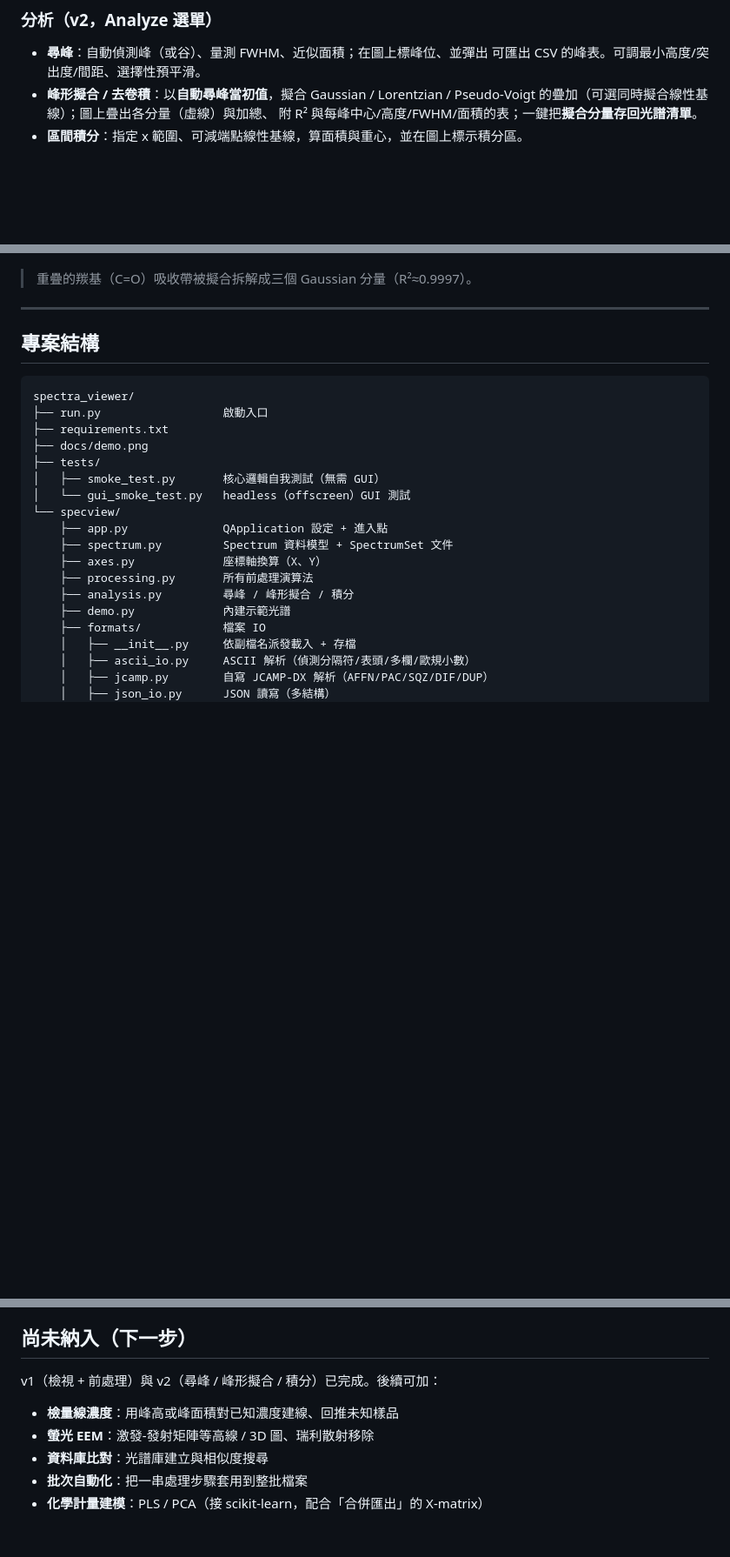
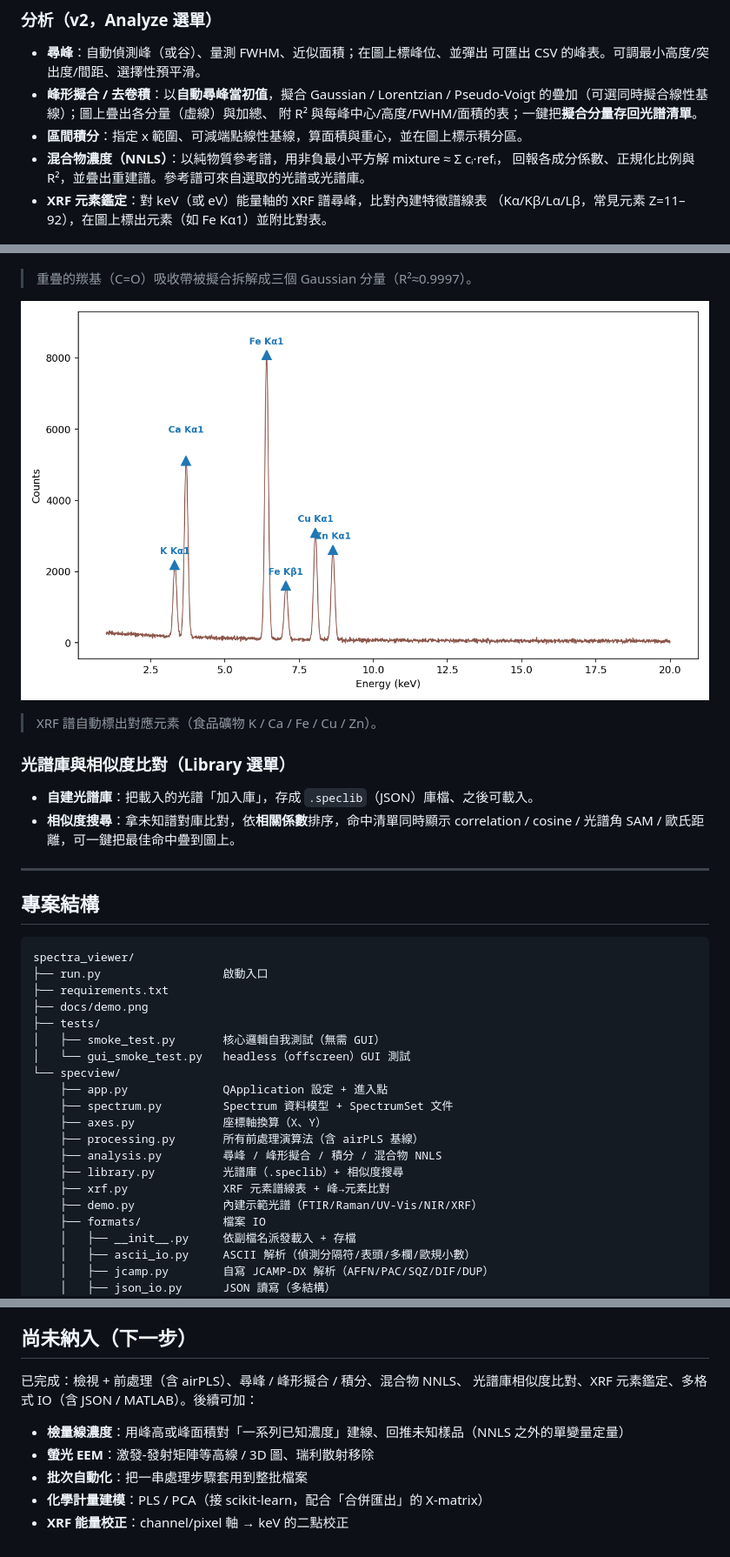
Before and after one commit to Tai-ShengYeh/spectraview, a Markdown page: README.md, 3 parts joined by grey strips. Shown at 87% size. Drawn GitHub-style; pictures changed too: docs/xrf_elements.png (added); blank space fills up the shorter version.

```diff
--- a/README.md
+++ b/README.md
@@ -77,10 +77,23 @@ python run.py file1.dx a.csv  # 開啟並直接載入這些光譜
   Pseudo-Voigt 的疊加（可選同時擬合線性基線）；圖上疊出各分量（虛線）與加總、
   附 R² 與每峰中心/高度/FWHM/面積的表；一鍵把**擬合分量存回光譜清單**。
 - **區間積分**：指定 x 範圍、可減端點線性基線，算面積與重心，並在圖上標示積分區。
+- **混合物濃度（NNLS）**：以純物質參考譜，用非負最小平方解 mixture ≈ Σ cᵢ·refᵢ，
+  回報各成分係數、正規化比例與 R²，並疊出重建譜。參考譜可來自選取的光譜或光譜庫。
+- **XRF 元素鑑定**：對 keV（或 eV）能量軸的 XRF 譜尋峰，比對內建特徵譜線表
+  （Kα/Kβ/Lα/Lβ，常見元素 Z=11–92），在圖上標出元素（如 Fe Kα1）並附比對表。
 
 ![peak deconvolution](docs/peak_deconvolution.png)
 
 > 重疊的羰基（C=O）吸收帶被擬合拆解成三個 Gaussian 分量（R²≈0.9997）。
+
+![XRF elements](docs/xrf_elements.png)
+
+> XRF 譜自動標出對應元素（食品礦物 K / Ca / Fe / Cu / Zn）。
+
+### 光譜庫與相似度比對（Library 選單）
+- **自建光譜庫**：把載入的光譜「加入庫」，存成 `.speclib`（JSON）庫檔、之後可載入。
+- **相似度搜尋**：拿未知譜對庫比對，依**相關係數**排序，命中清單同時顯示
+  correlation / cosine / 光譜角 SAM / 歐氏距離，可一鍵把最佳命中疊到圖上。
 
 ---
 
@@ -98,9 +111,11 @@ spectra_viewer/
     ├── app.py              QApplication 設定 + 進入點
     ├── spectrum.py         Spectrum 資料模型 + SpectrumSet 文件
     ├── axes.py             座標軸換算（X、Y）
-    ├── processing.py       所有前處理演算法
-    ├── analysis.py         尋峰 / 峰形擬合 / 積分
-    ├── demo.py             內建示範光譜
+    ├── processing.py       所有前處理演算法（含 airPLS 基線）
+    ├── analysis.py         尋峰 / 峰形擬合 / 積分 / 混合物 NNLS
+    ├── library.py          光譜庫（.speclib）+ 相似度搜尋
+    ├── xrf.py              XRF 元素譜線表 + 峰→元素比對
+    ├── demo.py             內建示範光譜（FTIR/Raman/UV-Vis/NIR/XRF）
     ├── formats/            檔案 IO
     │   ├── __init__.py     依副檔名派發載入 + 存檔
     │   ├── ascii_io.py     ASCII 解析（偵測分隔符/表頭/多欄/歐規小數）
@@ -133,9 +148,10 @@ python tests/gui_smoke_test.py   # 建視窗 / 載入 / 處理 / 換算 / 分析
 
 ## 尚未納入（下一步）
 
-v1（檢視 + 前處理）與 v2（尋峰 / 峰形擬合 / 積分）已完成。後續可加：
-- **檢量線濃度**：用峰高或峰面積對已知濃度建線、回推未知樣品
+已完成：檢視 + 前處理（含 airPLS）、尋峰 / 峰形擬合 / 積分、混合物 NNLS、
+光譜庫相似度比對、XRF 元素鑑定、多格式 IO（含 JSON / MATLAB）。後續可加：
+- **檢量線濃度**：用峰高或峰面積對「一系列已知濃度」建線、回推未知樣品（NNLS 之外的單變量定量）
 - **螢光 EEM**：激發-發射矩陣等高線 / 3D 圖、瑞利散射移除
-- **資料庫比對**：光譜庫建立與相似度搜尋
 - **批次自動化**：把一串處理步驟套用到整批檔案
 - **化學計量建模**：PLS / PCA（接 scikit-learn，配合「合併匯出」的 X-matrix）
+- **XRF 能量校正**：channel/pixel 軸 → keV 的二點校正
```
Also changed, not shown: 10 other files.
